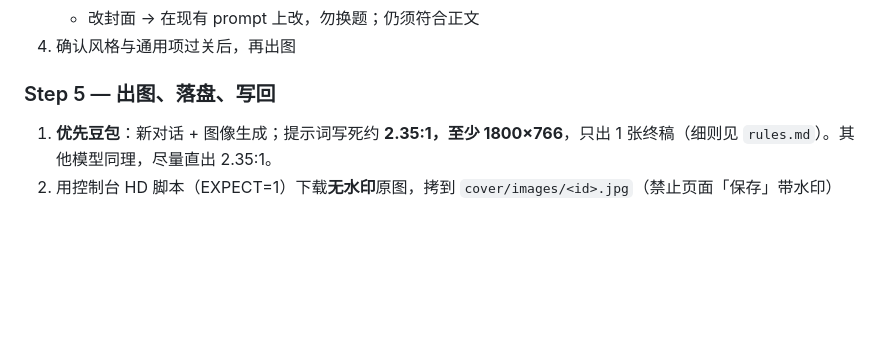
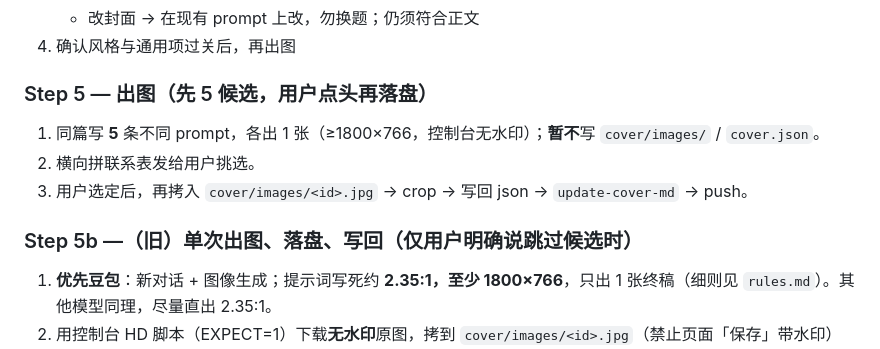
Before and after one commit to shalom-lab/r-post, a Markdown page: cover/AGENTS.md, the part around the change. Rendered like a GitHub page; blank space fills up the shorter version.

```diff
--- a/cover/AGENTS.md
+++ b/cover/AGENTS.md
@@ -142,7 +142,13 @@ node scripts/sync-cover-list.mjs
    - 改封面 → 在现有 prompt 上改，勿换题；仍须符合正文
 4. 确认风格与通用项过关后，再出图
 
-### Step 5 — 出图、落盘、写回
+### Step 5 — 出图（先 5 候选，用户点头再落盘）
+
+1. 同篇写 **5** 条不同 prompt，各出 1 张（≥1800×766，控制台无水印）；**暂不**写 `cover/images/` / `cover.json`。
+2. 横向拼联系表发给用户挑选。
+3. 用户选定后，再拷入 `cover/images/<id>.jpg` → crop → 写回 json → `update-cover-md` → push。
+
+### Step 5b —（旧）单次出图、落盘、写回（仅用户明确说跳过候选时）
 
 1. **优先豆包**：新对话 + 图像生成；提示词写死约 **2.35:1，至少 1800×766**，只出 1 张终稿（细则见 `rules.md`）。其他模型同理，尽量直出 2.35:1。
 2. 用控制台 HD 脚本（EXPECT=1）下载**无水印**原图，拷到 `cover/images/<id>.jpg`（禁止页面「保存」带水印）
```
Also changed, not shown: cover/rules.md (+13 -0 lines).
